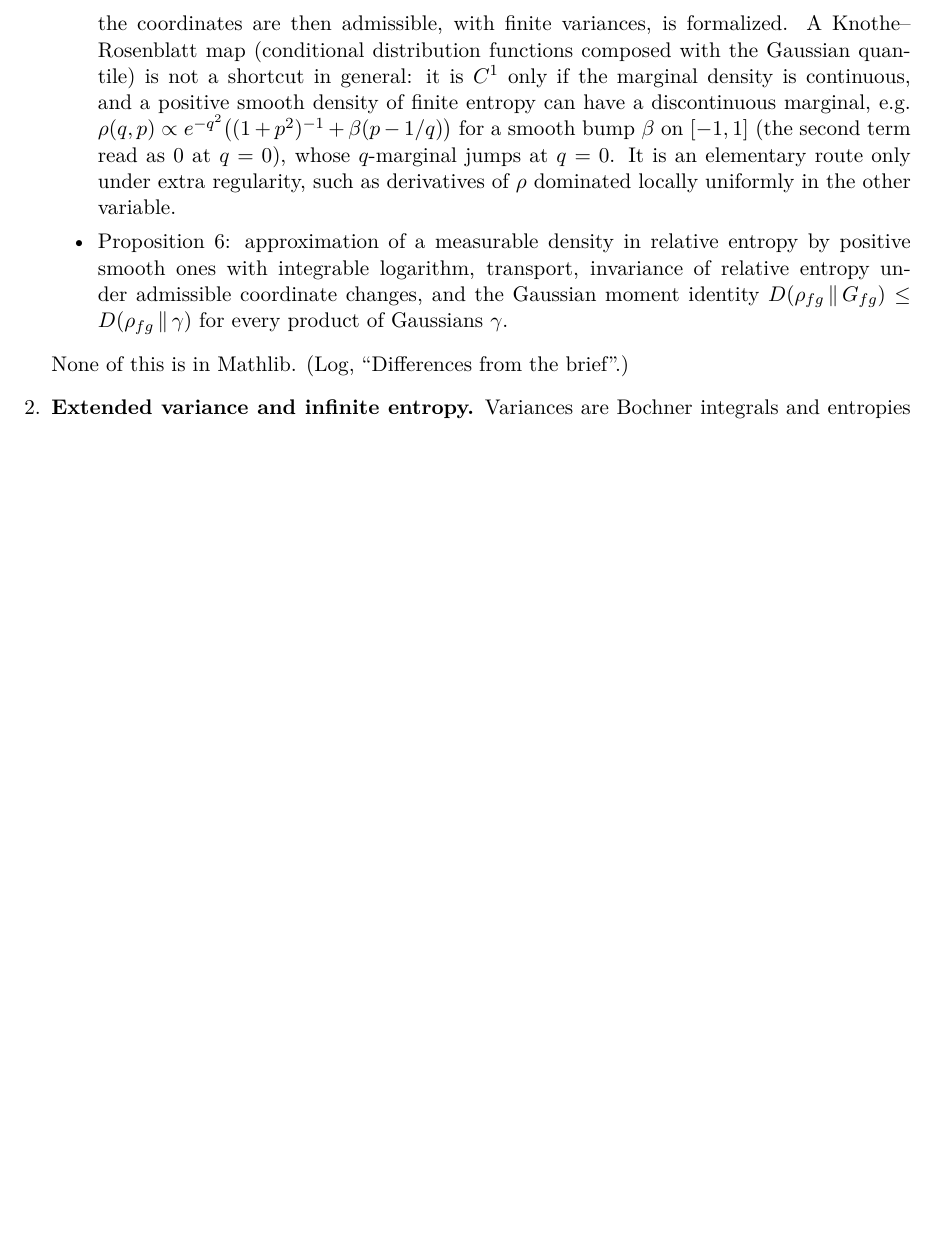
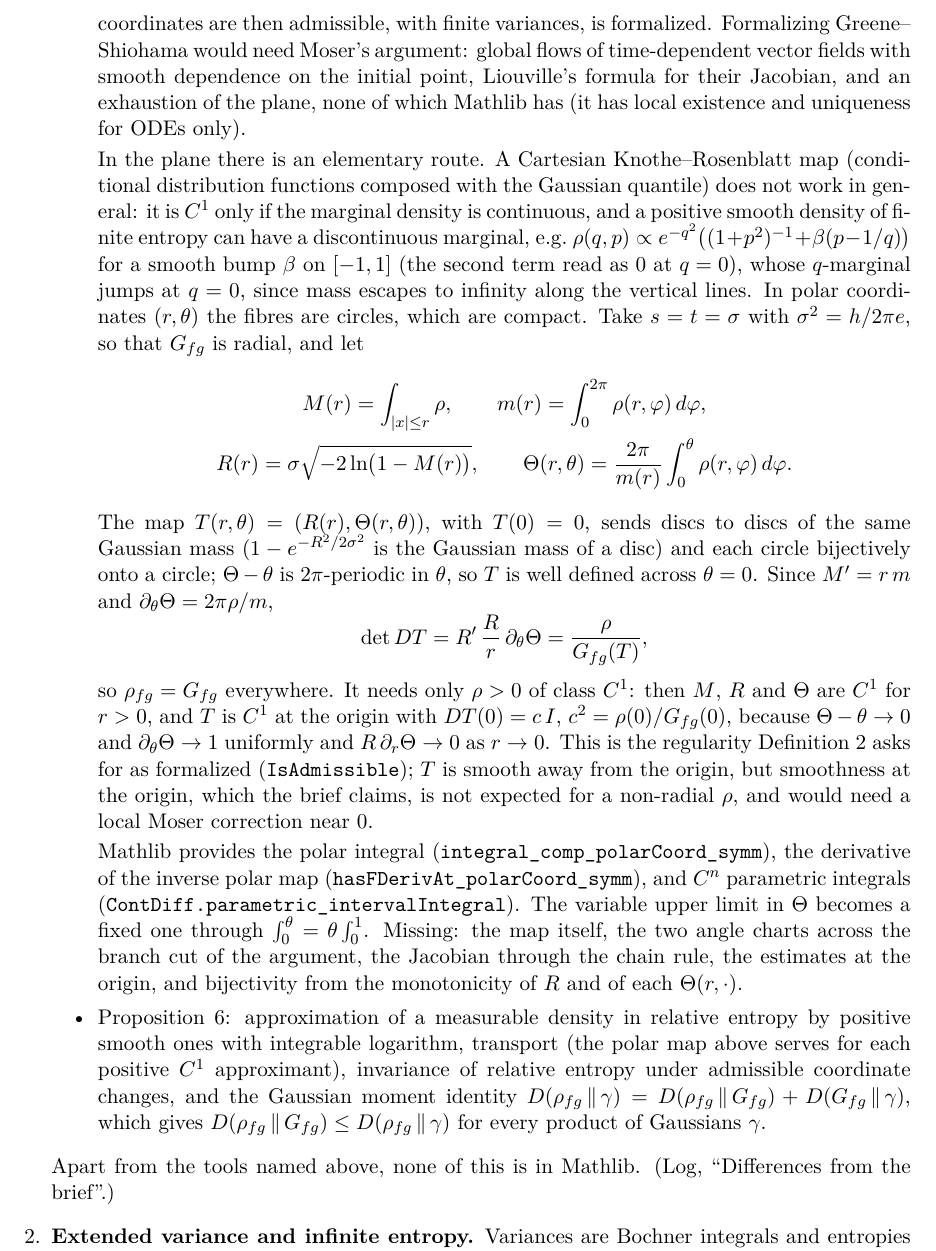
Before and after one commit to rwst/AoP-lean, a LaTeX document (briefs/ClassicalUncertaintyPrinciple/open-problems.tex): part of page 2 of 2 before the commit and part of page 2 of 3 after it, cut so that both start at the same text, the shorter picture padded with empty space. Compiled offline with pdfLaTeX.

Commit message:
ClassicalUncertaintyPrinciple: polar route to Proposition 5 in the open problems
In the plane, a Knothe–Rosenblatt map in polar coordinates gives the
Gaussian coordinates of Proposition 5 for a positive C¹ density without
Greene–Shiohama: the fibres are circles, so no mass escapes. Record the
map, its Jacobian, the C¹ behaviour at the origin, and what Mathlib
provides and lacks for it.

Co-Authored-By: Claude Opus 5.5 <noreply@anthropic.com>

```diff
--- a/briefs/ClassicalUncertaintyPrinciple/open-problems.tex
+++ b/briefs/ClassicalUncertaintyPrinciple/open-problems.tex
@@ -68,21 +68,59 @@ precise first.
   \begin{itemize}
   \item Proposition~5, the existence of such coordinates for a positive smooth density, which the
     brief takes from the volume-transport theorem of Greene and Shiohama. That the coordinates
-    are then admissible, with finite variances, is formalized. A Knothe--Rosenblatt map
-    (conditional distribution functions composed with the Gaussian quantile) is not a shortcut in
-    general: it is $C^1$ only if the marginal density is continuous, and a positive smooth
-    density of finite entropy can have a discontinuous marginal, e.g.\
+    are then admissible, with finite variances, is formalized. Formalizing Greene--Shiohama would
+    need Moser's argument: global flows of time-dependent vector fields with smooth dependence on
+    the initial point, Liouville's formula for their Jacobian, and an exhaustion of the plane,
+    none of which Mathlib has (it has local existence and uniqueness for ODEs only).
+
+    In the plane there is an elementary route. A Cartesian Knothe--Rosenblatt map (conditional
+    distribution functions composed with the Gaussian quantile) does not work in general: it is
+    $C^1$ only if the marginal density is continuous, and a positive smooth density of finite
+    entropy can have a discontinuous marginal, e.g.\
     $\rho(q, p) \propto e^{-q^2}\bigl((1 + p^2)^{-1} + \beta(p - 1/q)\bigr)$ for a smooth bump
     $\beta$ on $[-1, 1]$ (the second term read as $0$ at $q = 0$), whose $q$-marginal jumps at
-    $q = 0$. It is an elementary route only under extra regularity, such as derivatives of
-    $\rho$ dominated locally uniformly in the other variable.
+    $q = 0$, since mass escapes to infinity along the vertical lines. In polar coordinates
+    $(r, \theta)$ the fibres are circles, which are compact. Take $s = t = \sigma$ with
+    $\sigma^2 = h/2\pi e$, so that $G_{fg}$ is radial, and let
+    \begin{gather*}
+      M(r) = \int_{|x| \le r} \rho, \qquad m(r) = \int_0^{2\pi} \rho(r, \varphi)\,d\varphi,
+      \\
+      R(r) = \sigma\sqrt{-2\ln\bigl(1 - M(r)\bigr)}, \qquad
+      \Theta(r, \theta) = \frac{2\pi}{m(r)} \int_0^\theta \rho(r, \varphi)\,d\varphi .
+    \end{gather*}
+    The map $T(r, \theta) = (R(r), \Theta(r, \theta))$, with $T(0) = 0$, sends discs to discs of
+    the same Gaussian mass ($1 - e^{-R^2/2\sigma^2}$ is the Gaussian mass of a disc) and
+    each circle bijectively onto a circle; $\Theta - \theta$ is $2\pi$-periodic in $\theta$, so
+    $T$ is well defined across $\theta = 0$. Since $M' = r\,m$ and
+    $\partial_\theta\Theta = 2\pi\rho/m$,
+    \[
+      \det DT = R'\,\frac{R}{r}\,\partial_\theta\Theta = \frac{\rho}{G_{fg}(T)} ,
+    \]
+    so $\rho_{fg} = G_{fg}$ everywhere. It needs only $\rho > 0$ of class $C^1$: then $M$, $R$
+    and $\Theta$ are $C^1$ for $r > 0$, and $T$ is $C^1$ at the origin with
+    $DT(0) = c\,I$, $c^2 = \rho(0)/G_{fg}(0)$, because $\Theta - \theta \to 0$ and
+    $\partial_\theta\Theta \to 1$ uniformly and $R\,\partial_r\Theta \to 0$ as $r \to 0$. This
+    is the regularity Definition~2 asks for as formalized (\lean{IsAdmissible}); $T$ is smooth
+    away from the origin, but smoothness at the origin, which the brief claims, is not expected
+    for a non-radial $\rho$, and would need a local Moser correction near $0$.
+
+    Mathlib provides the polar integral (\lean{integral_comp_polarCoord_symm}), the derivative
+    of the inverse polar map (\lean{hasFDerivAt_polarCoord_symm}), and $C^n$ parametric
+    integrals (\lean{ContDiff.parametric_intervalIntegral}). The variable upper limit in
+    $\Theta$ becomes a fixed one through $\int_0^\theta = \theta\int_0^1$. Missing: the map itself, the two angle
+    charts across the branch cut of the argument, the Jacobian through the chain rule, the
+    estimates at the origin, and bijectivity from the monotonicity of $R$ and of each
+    $\Theta(r, \cdot)$.
   \item Proposition~6: approximation of a measurable density in relative entropy by positive
-    smooth ones with integrable logarithm, transport, invariance of relative entropy under
-    admissible coordinate changes, and the Gaussian moment identity
+    smooth ones with integrable logarithm, transport (the polar map above serves for each
+    positive $C^1$ approximant), invariance of relative entropy under admissible coordinate
+    changes, and the Gaussian moment identity
+    $D(\rho_{fg}\,\|\,\gamma) = D(\rho_{fg}\,\|\,G_{fg}) + D(G_{fg}\,\|\,\gamma)$, which gives
     $D(\rho_{fg}\,\|\,G_{fg}) \le D(\rho_{fg}\,\|\,\gamma)$ for every product of Gaussians
     $\gamma$.
   \end{itemize}
-  None of this is in Mathlib. (Log, ``Differences from the brief''.)
+  Apart from the tools named above, none of this is in Mathlib. (Log, ``Differences from the
+  brief''.)
 \item \textbf{Extended variance and infinite entropy.} Variances are Bochner integrals and
   entropies real numbers, so the brief's extended variance
   $\inf_a E[(X - a)^2] \in [0, \infty]$ and well-defined infinite entropies are not modelled.
```
Also changed, not shown: briefs/ClassicalUncertaintyPrinciple/open-problems.pdf.
